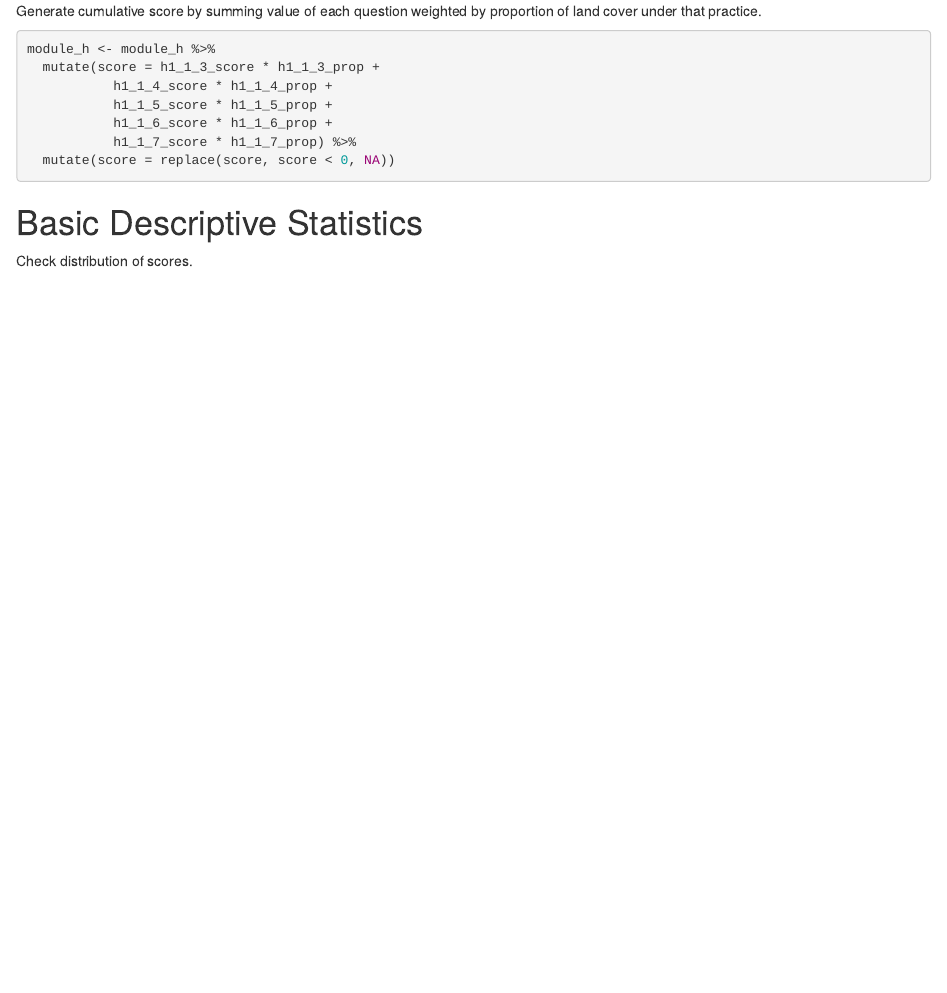
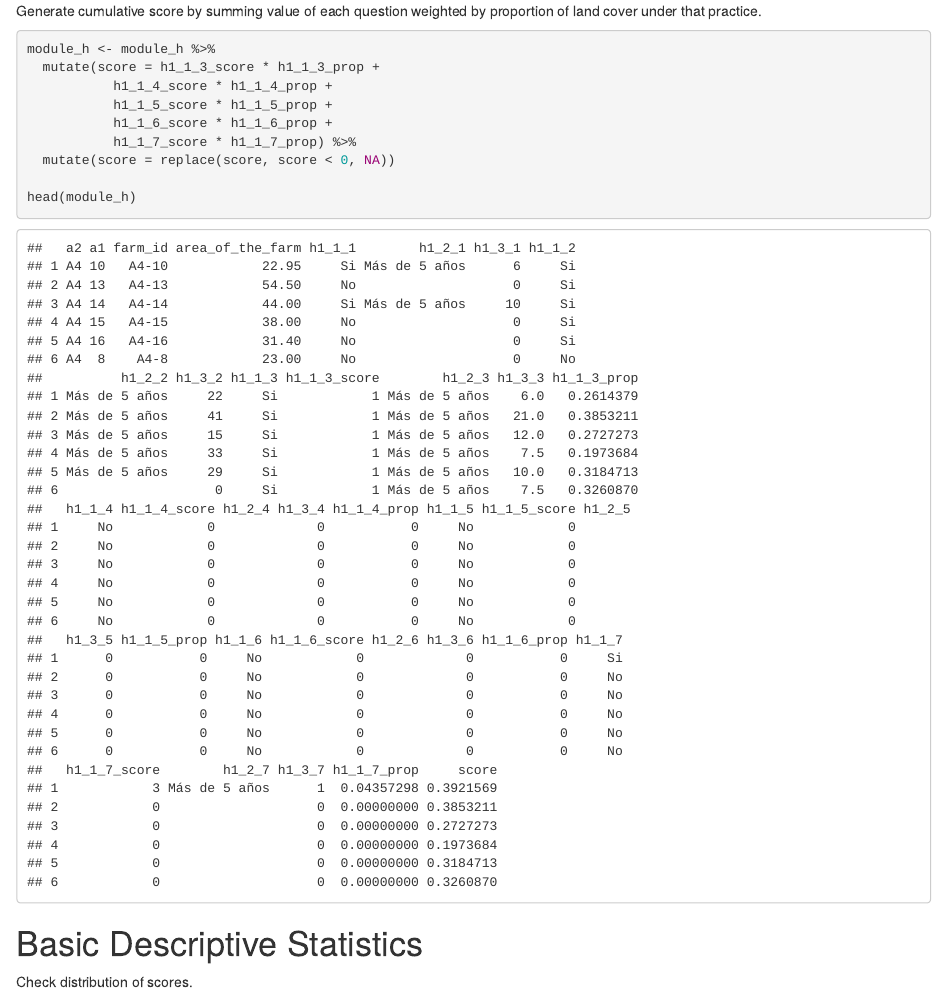
Before and after one commit to chloecho31/cornell, an R Markdown document (Silvopastoral_Survey/Silvopastoral_Survey.Rmd): the page in a window 1100 px wide, from 1790 px down. Rendered offline with R 4.5, knitr and Pandoc, with nearby package versions; column names are cleaned by a stand-in for the janitor package.

Commit message:
knit html

````diff
--- a/Silvopastoral_Survey/Silvopastoral_Survey.Rmd
+++ b/Silvopastoral_Survey/Silvopastoral_Survey.Rmd
@@ -100,6 +100,8 @@ module_h <- module_h %>%
            h1_1_7_score * h1_1_7_prop) %>%
   mutate(score = replace(score, score < 0, NA))
 
+head(module_h)
+
 ```
 
 # Basic Descriptive Statistics
````
Also changed, not shown: Silvopastoral_Survey/Silvopastoral_Survey.html (added).
